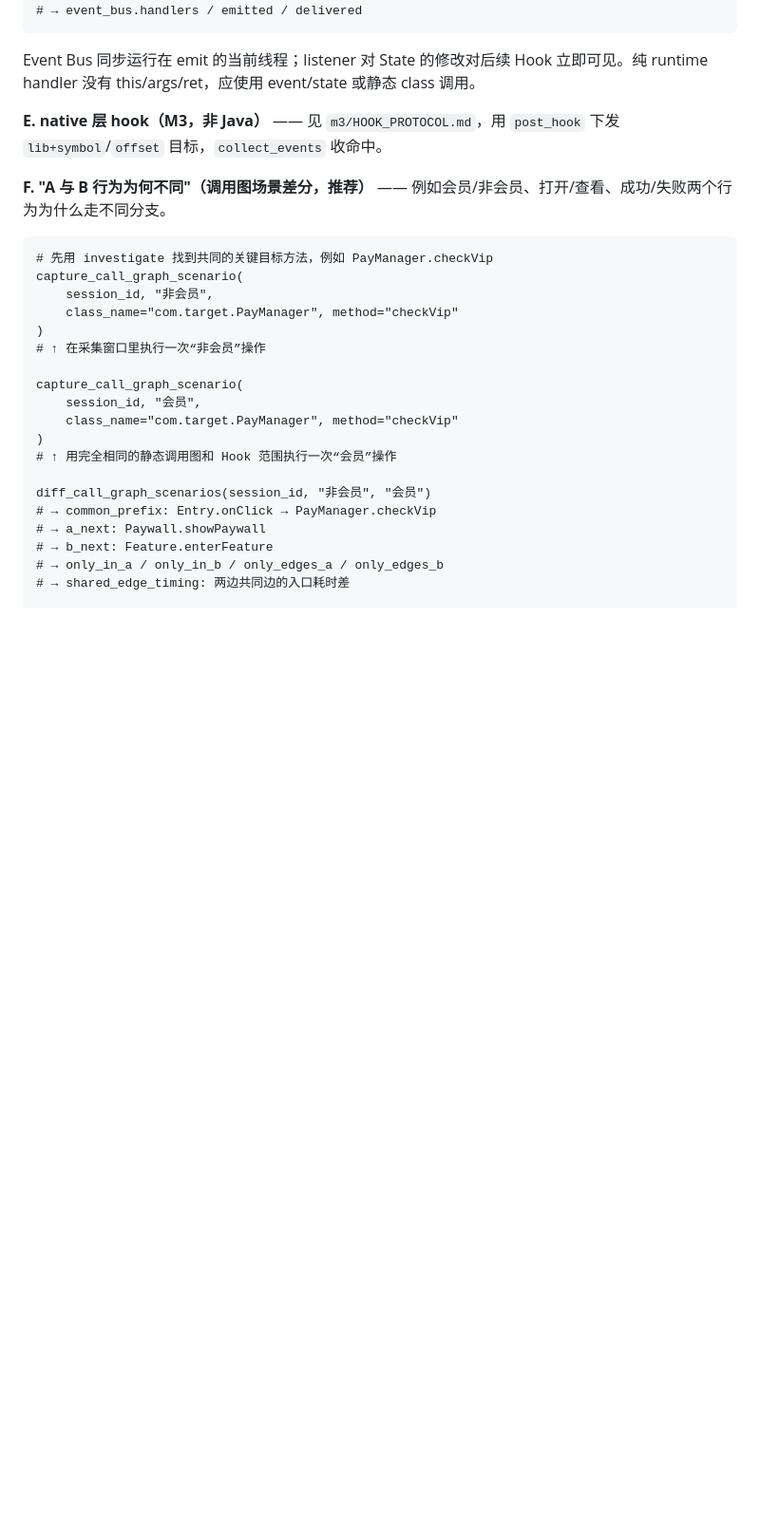
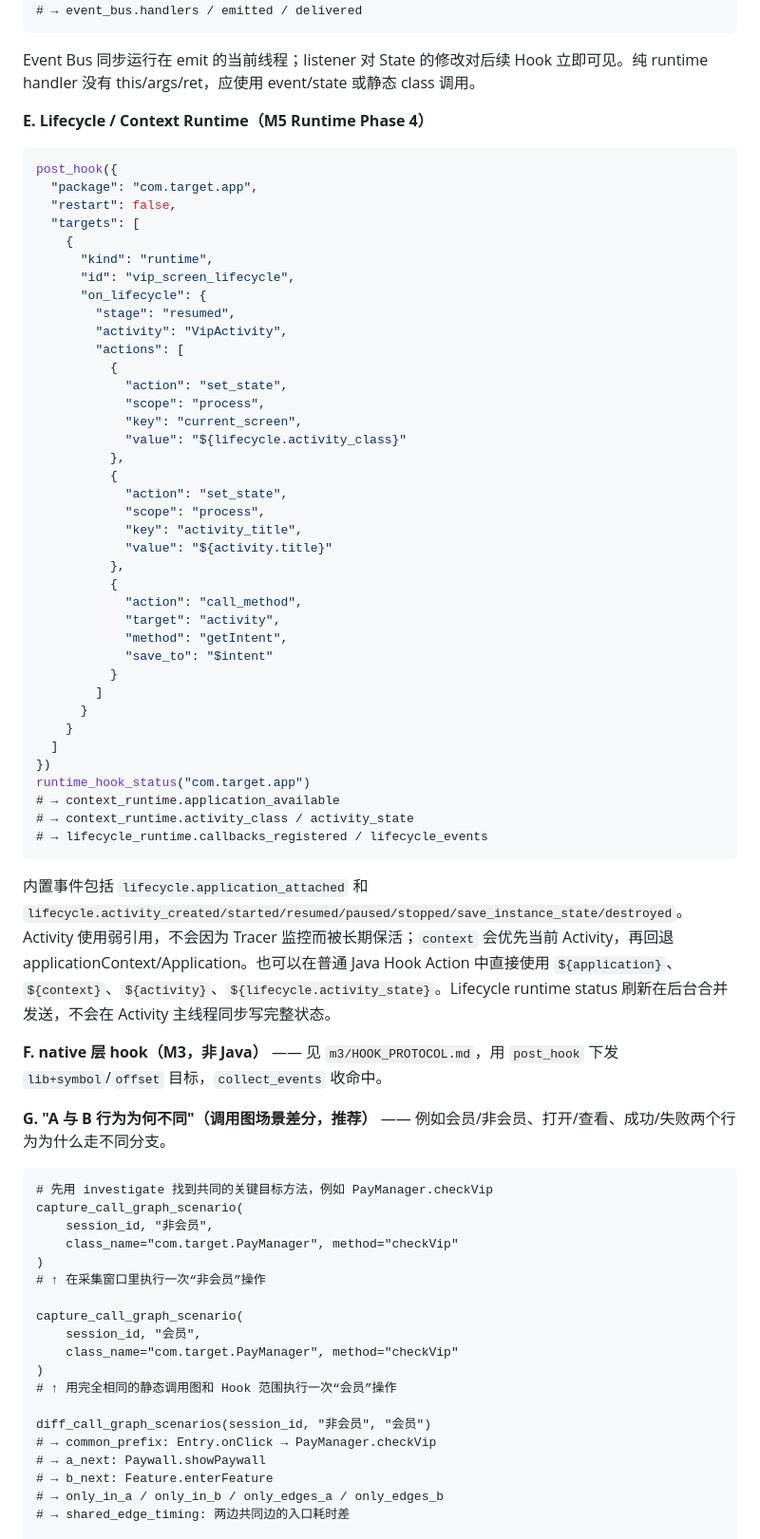
Before and after one commit to lm060719/reconbridge, a Markdown page: AGENTS_QUICKSTART.md, the part around one of its changes. Shown at 95% size. Drawn GitHub-style; blank space fills up the shorter version.

Commit message:
补充 Quickstart Lifecycle Context Runtime 与 on_lifecycle 使用示例

````diff
--- a/AGENTS_QUICKSTART.md
+++ b/AGENTS_QUICKSTART.md
@@ -259,9 +259,53 @@ runtime_hook_status("com.target.app")
 ```
 Event Bus 同步运行在 emit 的当前线程；listener 对 State 的修改对后续 Hook 立即可见。纯 runtime handler 没有 this/args/ret，应使用 event/state 或静态 class 调用。
 
-**E. native 层 hook（M3，非 Java）** —— 见 `m3/HOOK_PROTOCOL.md`，用 `post_hook` 下发 `lib+symbol`/`offset` 目标，`collect_events` 收命中。
+**E. Lifecycle / Context Runtime（M5 Runtime Phase 4）**
+```jsonc
+post_hook({
+  "package": "com.target.app",
+  "restart": false,
+  "targets": [
+    {
+      "kind": "runtime",
+      "id": "vip_screen_lifecycle",
+      "on_lifecycle": {
+        "stage": "resumed",
+        "activity": "VipActivity",
+        "actions": [
+          {
+            "action": "set_state",
+            "scope": "process",
+            "key": "current_screen",
+            "value": "${lifecycle.activity_class}"
+          },
+          {
+            "action": "set_state",
+            "scope": "process",
+            "key": "activity_title",
+            "value": "${activity.title}"
+          },
+          {
+            "action": "call_method",
+            "target": "activity",
+            "method": "getIntent",
+            "save_to": "$intent"
+          }
+        ]
+      }
+    }
+  ]
+})
+runtime_hook_status("com.target.app")
+# → context_runtime.application_available
+# → context_runtime.activity_class / activity_state
+# → lifecycle_runtime.callbacks_registered / lifecycle_events
+```
 
-**F. "A 与 B 行为为何不同"（调用图场景差分，推荐）** —— 例如会员/非会员、打开/查看、成功/失败两个行为为什么走不同分支。
+内置事件包括 `lifecycle.application_attached` 和 `lifecycle.activity_created/started/resumed/paused/stopped/save_instance_state/destroyed`。Activity 使用弱引用，不会因为 Tracer 监控而被长期保活；`context` 会优先当前 Activity，再回退 applicationContext/Application。也可以在普通 Java Hook Action 中直接使用 `${application}`、`${context}`、`${activity}`、`${lifecycle.activity_state}`。Lifecycle runtime status 刷新在后台合并发送，不会在 Activity 主线程同步写完整状态。
+
+**F. native 层 hook（M3，非 Java）** —— 见 `m3/HOOK_PROTOCOL.md`，用 `post_hook` 下发 `lib+symbol`/`offset` 目标，`collect_events` 收命中。
+
+**G. "A 与 B 行为为何不同"（调用图场景差分，推荐）** —— 例如会员/非会员、打开/查看、成功/失败两个行为为什么走不同分支。
 ```
 # 先用 investigate 找到共同的关键目标方法，例如 PayManager.checkVip
 capture_call_graph_scenario(
````
Also changed, not shown: other parts of AGENTS_QUICKSTART.md (+4 -4 lines).
